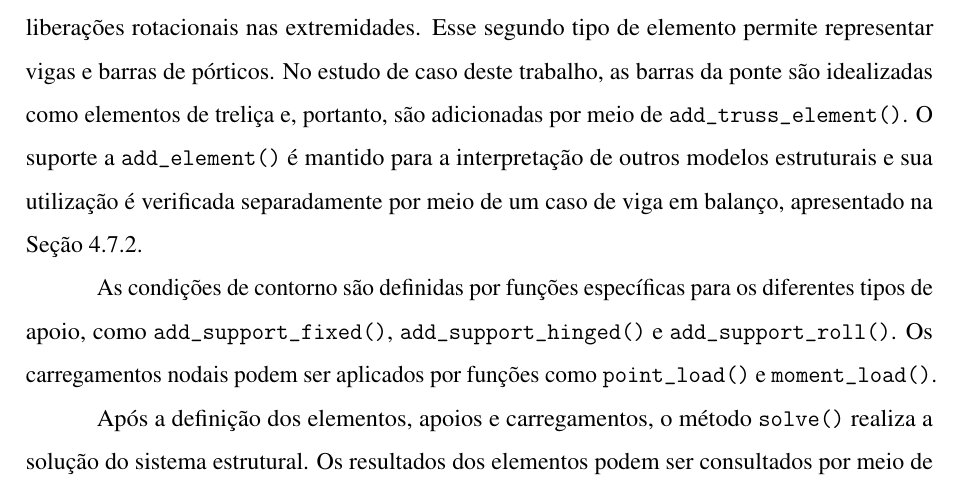
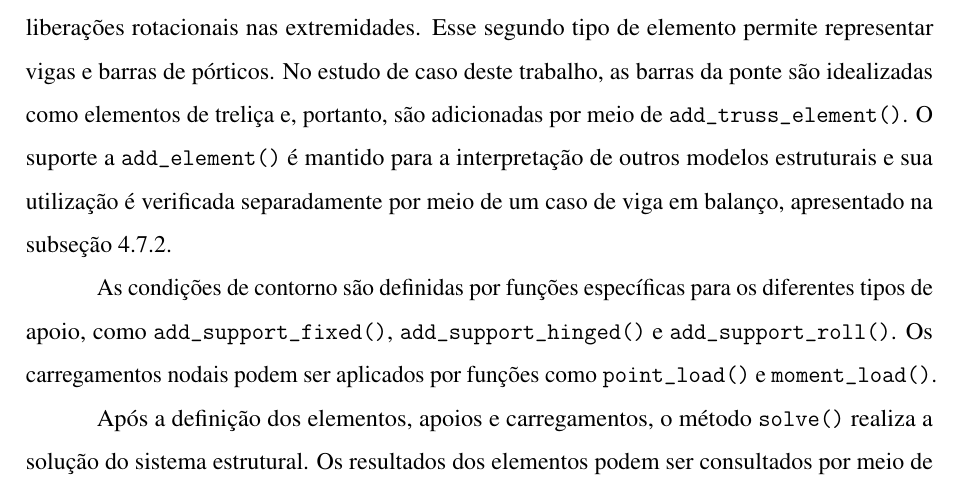
Before and after one commit to aliranTi/TCC, a LaTeX thesis (documento.tex, which reads 2-textuais/2-fundamentacao-teorica.tex): part of page 22 of 78, cut so that both start at the same text. Compiled offline with pdfLaTeX.

Commit message:
Ajusta referência à subseção de verificação

```diff
--- a/2-textuais/2-fundamentacao-teorica.tex
+++ b/2-textuais/2-fundamentacao-teorica.tex
@@ -58,7 +58,7 @@ A anaStruct é uma biblioteca para a linguagem Python destinada à análise de e
 
 Essa característica é relevante para aplicações que necessitam incorporar a análise estrutural a um fluxo computacional mais amplo. Em vez de exigir que cada etapa seja executada manualmente em programas distintos, os resultados da análise podem ser processados por outras rotinas, utilizados em verificações adicionais ou apresentados em interfaces desenvolvidas para um problema específico.
 
-A construção de um modelo na anaStruct é realizada a partir da classe \texttt{SystemElements}, que representa o sistema estrutural a ser analisado. A escolha da função utilizada para adicionar cada elemento depende do comportamento estrutural que se deseja representar. Para elementos idealizados como barras de treliça, o conversor utiliza a função \texttt{add\_truss\_element()}. Quando o arquivo descreve elementos que apresentam rigidez à flexão, utiliza-se a função \texttt{add\_element()}, informando as rigidezes axial e à flexão (\(EA\) e \(EI\)) e, quando aplicável, as liberações rotacionais nas extremidades. Esse segundo tipo de elemento permite representar vigas e barras de pórticos. No estudo de caso deste trabalho, as barras da ponte são idealizadas como elementos de treliça e, portanto, são adicionadas por meio de \texttt{add\_truss\_element()}. O suporte a \texttt{add\_element()} é mantido para a interpretação de outros modelos estruturais e sua utilização é verificada separadamente por meio de um caso de viga em balanço, apresentado na Seção~\ref{subsec:verificacao-analise}.
+A construção de um modelo na anaStruct é realizada a partir da classe \texttt{SystemElements}, que representa o sistema estrutural a ser analisado. A escolha da função utilizada para adicionar cada elemento depende do comportamento estrutural que se deseja representar. Para elementos idealizados como barras de treliça, o conversor utiliza a função \texttt{add\_truss\_element()}. Quando o arquivo descreve elementos que apresentam rigidez à flexão, utiliza-se a função \texttt{add\_element()}, informando as rigidezes axial e à flexão (\(EA\) e \(EI\)) e, quando aplicável, as liberações rotacionais nas extremidades. Esse segundo tipo de elemento permite representar vigas e barras de pórticos. No estudo de caso deste trabalho, as barras da ponte são idealizadas como elementos de treliça e, portanto, são adicionadas por meio de \texttt{add\_truss\_element()}. O suporte a \texttt{add\_element()} é mantido para a interpretação de outros modelos estruturais e sua utilização é verificada separadamente por meio de um caso de viga em balanço, apresentado na subseção~\ref{subsec:verificacao-analise}.
 
 As condições de contorno são definidas por funções específicas para os diferentes tipos de apoio, como \texttt{add\_support\_fixed()}, \texttt{add\_support\_hinged()} e \texttt{add\_support\_roll()}. Os carregamentos nodais podem ser aplicados por funções como \texttt{point\_load()} e \texttt{moment\_load()}.
 
```
